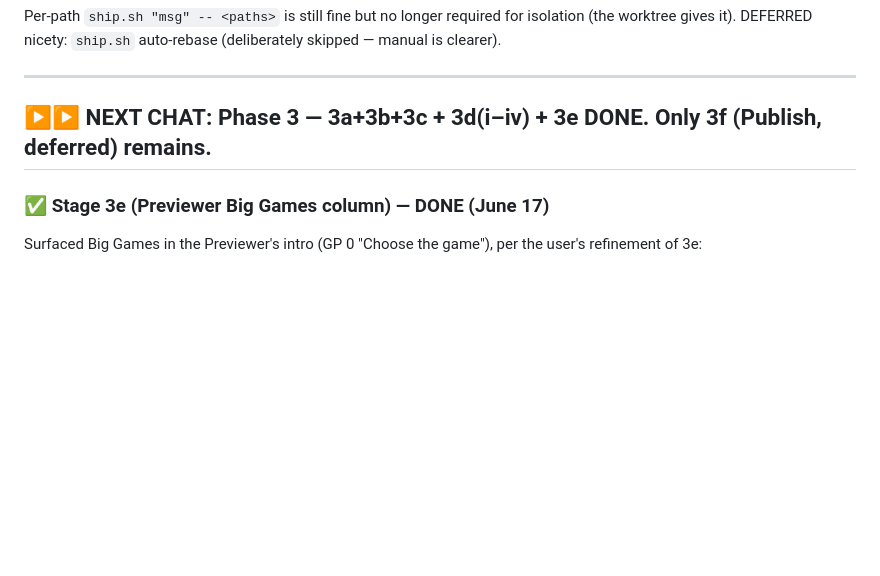
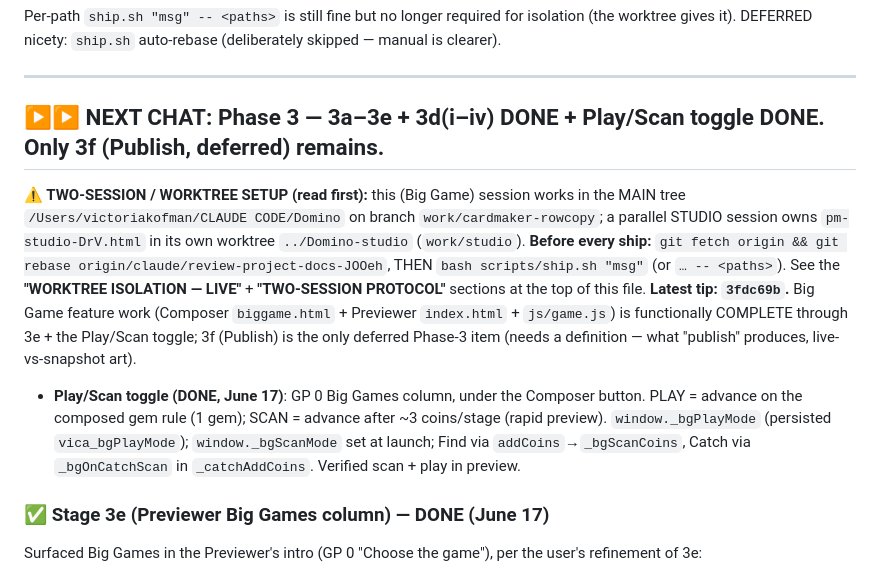
Before and after one commit to vkofman56/Vica_Domino, a Markdown page: docs/STATUS_NOTES.md, the part around the change. GitHub-like rendering; blank space fills up the shorter version.

Commit message:
docs: refresh NEXT-CHAT handoff pointer — Phase 3 through 3e + Play/Scan toggle DONE (3f Publish deferred); prominent ⚠ worktree/two-session setup note up top (main tree work/cardmaker-rowcopy; Studio in ../Domino-studio work/studio; fetch+rebase-onto-canonical before each ship); latest tip stamped. Clean handoff for a fresh session.
Co-Authored-By: Claude Opus 4.8 <noreply@anthropic.com>

```diff
--- a/docs/STATUS_NOTES.md
+++ b/docs/STATUS_NOTES.md
@@ -116,7 +116,19 @@ gives it). DEFERRED nicety: `ship.sh` auto-rebase (deliberately skipped — manu
 
 ---
 
-## ▶▶ NEXT CHAT: **Phase 3 — 3a+3b+3c + 3d(i–iv) + 3e DONE. Only 3f (Publish, deferred) remains.**
+## ▶▶ NEXT CHAT: **Phase 3 — 3a–3e + 3d(i–iv) DONE + Play/Scan toggle DONE. Only 3f (Publish, deferred) remains.**
+**⚠ TWO-SESSION / WORKTREE SETUP (read first):** this (Big Game) session works in the MAIN tree
+`/Users/victoriakofman/CLAUDE CODE/Domino` on branch `work/cardmaker-rowcopy`; a parallel STUDIO session
+owns `pm-studio-DrV.html` in its own worktree `../Domino-studio` (`work/studio`). **Before every ship:**
+`git fetch origin && git rebase origin/claude/review-project-docs-JOOeh`, THEN `bash scripts/ship.sh "msg"`
+(or `… -- <paths>`). See the **"WORKTREE ISOLATION — LIVE"** + **"TWO-SESSION PROTOCOL"** sections at the
+top of this file. **Latest tip: `3fdc69b`.** Big Game feature work (Composer `biggame.html` + Previewer
+`index.html` + `js/game.js`) is functionally COMPLETE through 3e + the Play/Scan toggle; 3f (Publish) is
+the only deferred Phase-3 item (needs a definition — what "publish" produces, live-vs-snapshot art).
+- **Play/Scan toggle (DONE, June 17)**: GP 0 Big Games column, under the Composer button. PLAY = advance
+  on the composed gem rule (1 gem); SCAN = advance after ~3 coins/stage (rapid preview). `window._bgPlayMode`
+  (persisted `vica_bgPlayMode`); `window._bgScanMode` set at launch; Find via `addCoins`→`_bgScanCoins`,
+  Catch via `_bgOnCatchScan` in `_catchAddCoins`. Verified scan + play in preview.
 
 ### ✅ Stage 3e (Previewer Big Games column) — DONE (June 17)
 Surfaced Big Games in the Previewer's intro (GP 0 "Choose the game"), per the user's refinement of 3e:
```
